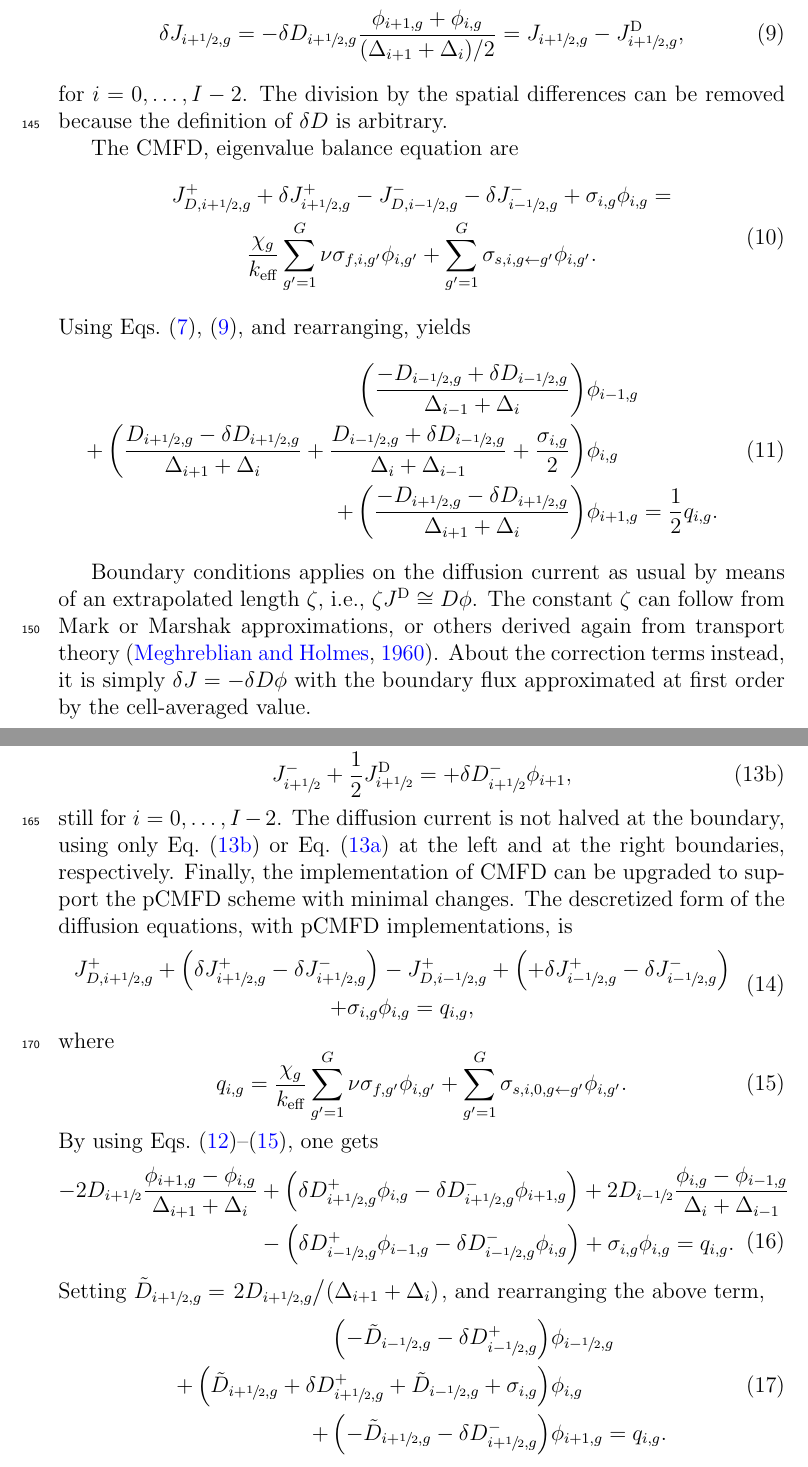
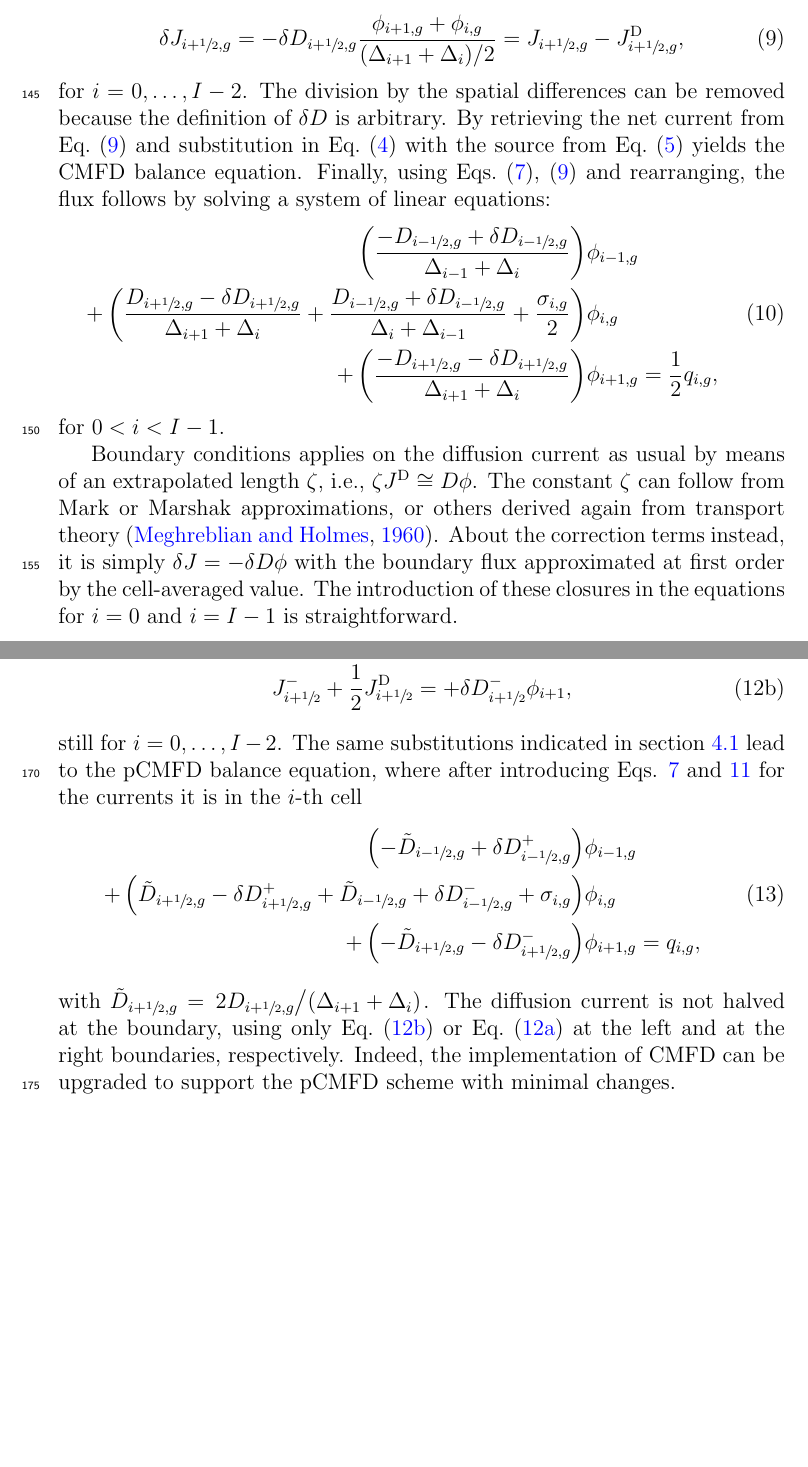
Before and after one commit to ndarmage/RM1D, a LaTeX paper (docs/PHYSOR2020/ANE-RM-2020.tex, which reads docs/PHYSOR2020/contents.tex): two parts of pages 6 and 7 of 9, joined at a grey line, cut so that both start at the same text, the shorter picture padded with empty space. Compiled offline with pdfLaTeX.

Commit message:
minor changes to the current version of the text

```diff
--- a/docs/PHYSOR2020/contents.tex
+++ b/docs/PHYSOR2020/contents.tex
@@ -136,27 +136,30 @@ About the RM, more accurate estimates of the net current come from the integral
     \frac{\phi_{i+1,g} + \phi_{i,g}}{(\Delta_{i+1} + \Delta_i)/2} =
   J_{i+\hzi,g} - \jD_{i+\hzi,g},
 \end{equation}
-for $i = 0, \ldots, I-2$. The division by the spatial differences can be removed because the definition of $\delta D$ is arbitrary.
-
-The CMFD, eigenvalue balance equation are
-\begin{equation}
-  \label{eq:CMFD-diff}
-  \begin{gathered}
-  J^+_{D,i+\hzi,g} + \delj^+_{i+\hzi,g} - J^-_{D,i-\hzi,g} - \delj^-_{i-\hzi,g} + \sigma_{i,g}\phi_{i,g}=\\
-  \frac{\chi_g}{\keff}\sum\limits_{g'=1}^G\nu\sigma_{f,i,g'}\phi_{i,g'} + \sum\limits_{g'=1}^G\sigma_{s,i,g\leftarrow g'}\phi_{i,g'}.
-  \end{gathered}
-\end{equation}
-Using Eqs.~\eqref{eq:JD}, \eqref{eq:dJ}, and rearranging, yields
+for $i = 0, \ldots, I-2$. The division by the spatial differences can be removed because the definition of $\delta D$ is arbitrary. By retrieving the net current from \eq{eq:dJ} and substitution in \eq{eq:balance} with the source from \eq{eq:qsrc} yields the CMFD balance equation. Finally, using Eqs.~\eqref{eq:JD}, \eqref{eq:dJ} and rearranging, the flux follows by solving a system of linear equations:
+%
+% Daniele: the signs at superscript are not valid here. This is removed to get shorter text. A sentence is added to the previous paragraph to introduce implicitly the eqn to solove.
+%
+%The CMFD, eigenvalue balance equation are
+%\begin{equation}
+%  \label{eq:CMFD-diff}
+%  \begin{gathered}
+%  J^+_{D,i+\hzi,g} + \delj^+_{i+\hzi,g} - J^-_{D,i-\hzi,g} - \delj^-_{i-\hzi,g} + \sigma_{i,g}\phi_{i,g}=\\
+%  \frac{\chi_g}{\keff}\sum\limits_{g'=1}^G\nu\sigma_{f,i,g'}\phi_{i,g'} + \sum\limits_{g'=1}^G\sigma_{s,i,g\leftarrow g'}\phi_{i,g'}.
+%  \end{gathered}
+%\end{equation}
+%Using Eqs.~\eqref{eq:JD}, \eqref{eq:dJ}, and rearranging, yields
 \begin{equation}
   \label{eq:CMFD-diff-rearranged}
   \begin{split}
   \left( \frac{-D_{i-\hzi,g} + \dd_{i-\hzi,g}}{\dx_{i-1} + \dx_i}\right) &\phi_{i-1,g} \\
   + \left(\frac{D_{i+\hzi,g} - \dd_{i+\hzi,g}}{\dx_{i+1} + \dx_i} + \frac{D_{i-\hzi,g} + \dd_{i-\hzi,g}}{\dx_i + \dx_{i-1}} + \frac{\sigma_{i,g}}{2}\right) &\phi_{i,g} \\
-  + \left( \frac{-D_{i+\hzi,g} - \dd_{i+\hzi,g}}{\dx_{i+1} + \dx_i} \right) &\phi_{i+1,g} = \frac{1}{2}q_{i,g}.
+  + \left( \frac{-D_{i+\hzi,g} - \dd_{i+\hzi,g}}{\dx_{i+1} + \dx_i} \right) &\phi_{i+1,g} = \frac{1}{2}q_{i,g},
   \end{split}
 \end{equation}
+for $0 < i < I-1$.
 
-Boundary conditions applies on the diffusion current as usual by means of an extrapolated length $\zeta$, \ie{} $\zeta \jD \cong D \phi$. The constant $\zeta$ can follow from Mark or Marshak approximations, or others derived again from transport theory \cite{meghreblian1960reactor}. About the correction terms instead, it is simply $\delta J = -\delta D \phi$ with the boundary flux approximated at first order by the cell-averaged value.
+Boundary conditions applies on the diffusion current as usual by means of an extrapolated length $\zeta$, \ie{} $\zeta \jD \cong D \phi$. The constant $\zeta$ can follow from Mark or Marshak approximations, or others derived again from transport theory \cite{meghreblian1960reactor}. About the correction terms instead, it is simply $\delta J = -\delta D \phi$ with the boundary flux approximated at first order by the cell-averaged value. The introduction of these closures in the equations for $i=0$ and $i=I-1$ is straightforward.
 
 % ------------------------------------------
 \subsection{pCMFD Implementation}
@@ -179,7 +187,7 @@ The current by diffusion is distributed on the partial currents in equal parts i
     J^-_{i+\hzi} + \frac{1}{2}\jD_{i+\hzi} &= +\delta D^-_{i+\hzi} \phi_{i+1}, \label{eq:delta-D-pCMFDm}
   \end{align}
 \end{subequations}
-still for $i=0, \ldots, I-2$. The diffusion current is not halved at the boundary, using only \eq{eq:delta-D-pCMFDm} or \eq{eq:delta-D-pCMFDp} at the left and at the right boundaries, respectively. Finally, the implementation of CMFD can be upgraded to support the pCMFD scheme with minimal changes.
+still for $i=0, \ldots, I-2$.
 % -----------------------------------------------------------------------------
 %
 % Daniele: the following proposition has shown to be inconsistent.
@@ -214,37 +222,40 @@ still for $i=0, \ldots, I-2$. The diffusion current is not halved at the boundar
 %   \end{equation}
 % where the flux at the interface can be simply volume-averaged too, see~\eq{eq:Ds} for instance.
 % -----------------------------------------------------------------------------
-The descretized form of the diffusion equations, with pCMFD implementations, is
-\begin{equation}
-  \label{eq:pCMFD-diff1}
-  \begin{gathered}
-  J_{D,i+\hzi,g}^+ +\left( \delj_{i+\hzi,g}^+ - \delj_{i+\hzi,g}^- \right) - J_{D,i-\hzi,g}^+
-  + \left( + \delj_{i-\hzi,g}^+ - \delj_{i-\hzi,g}^- \right) \\ + \sigma_{i,g}\phi_{i,g} = q_{i,g},
-  \end{gathered}
-\end{equation}
-where
-\begin{equation}
-  \label{eq:q}
-  q_{i,g} = \frac{\chi_g}{\keff}\sum\limits^G_{g'=1}\nu\sigma_{f,g'}\phi_{i,g'} + \sum\limits_{g'=1}^G \sigma_{s,i,0,g\leftarrow g'}\phi_{i,g'}.
-\end{equation}
-By using Eqs.~\eqref{eq:CCF-sub}--\eqref{eq:q}, one gets
-\begin{equation}
-  \label{eq:pCMFD-diff2}
-  \begin{split}
-  -2D_{i+\hzi}\frac{\phi_{i+1,g} - \phi_{i,g}}{\dx_{i+1}+\dx_{i}} &+\left( \dd^+_{i+\hzi,g}\phi_{i,g}  - \dd^-_{i+\hzi,g }\phi_{i+1,g}\right)
-  +2D_{i-\hzi}\frac{\phi_{i,g} - \phi_{i-1,g}}{\dx_{i}+\dx_{i-1}} \\
-  &- \left( \dd^+_{i-\hzi,g}\phi_{i-1,g} -\dd^-_{i-\hzi,g}\phi_{i,g}\right) +\sigma_{i,g}\phi_{i,g} = q_{i,g}.
-  \end{split}
-\end{equation}
-Setting $\tild_{i+\hzi,g} = \left. 2D_{i+\hzi,g} \middle/ (\dx_{i+1}+\dx_{i})\right.$, and rearranging the above term,
+%
+% Daniele: removed to get shorter text and avoid repetitions
+%
+%The descretized form of the diffusion equations, with pCMFD implementations, is
+%\begin{equation}
+%  \label{eq:pCMFD-diff1}
+%  \begin{gathered}
+%  J_{D,i+\hzi,g}^+ +\left( \delj_{i+\hzi,g}^+ - \delj_{i+\hzi,g}^- \right) - J_{D,i-\hzi,g}^+
+%  + \left( + \delj_{i-\hzi,g}^+ - \delj_{i-\hzi,g}^- \right) \\ + \sigma_{i,g}\phi_{i,g} = q_{i,g},
+%  \end{gathered}
+%\end{equation}
+%where
+%\begin{equation}
+%  \label{eq:q}
+%  q_{i,g} = \frac{\chi_g}{\keff}\sum\limits^G_{g'=1}\nu\sigma_{f,g'}\phi_{i,g'} + \sum\limits_{g'=1}^G \sigma_{s,i,0,g\leftarrow g'}\phi_{i,g'}.
+%\end{equation}
+The same substitutions indicated in section \ref{sec:RM-CMFD} lead to the pCMFD balance equation, where after introducing Eqs. \ref{eq:JD} and \ref{eq:CCF-sub} for the currents it is in the $i$-th cell
+%\begin{equation}
+%  \label{eq:pCMFD-diff2}
+%  \begin{split}
+%  -2D_{i+\hzi}\frac{\phi_{i+1,g} - \phi_{i,g}}{\dx_{i+1}+\dx_{i}} &+\left( \dd^+_{i+\hzi,g}\phi_{i,g}  - \dd^-_{i+\hzi,g }\phi_{i+1,g}\right)
+%  +2D_{i-\hzi}\frac{\phi_{i,g} - \phi_{i-1,g}}{\dx_{i}+\dx_{i-1}} \\
+%  &- \left( \dd^+_{i-\hzi,g}\phi_{i-1,g} -\dd^-_{i-\hzi,g}\phi_{i,g}\right) +\sigma_{i,g}\phi_{i,g} = q_{i,g}.
+%  \end{split}
+%\end{equation}
 \begin{equation}
   \label{eq:pCMFD-rearrange}
   \begin{split}
-  \left(-\tild_{i-\hzi,g}-\dd^+_{i-\hzi,g}\right)&\phi_{i-\hzi,g} \\
-  + \left( \tild_{i+\hzi,g} + \dd^+_{i+\hzi,g}+ \tild_{i-\hzi,g} + \sigma_{i,g}\right)&\phi_{i,g} \\
-  + \left( -\tild_{i+\hzi,g} - \dd^-_{i+\hzi,g}\right)&\phi_{i+1,g} = q_{i,g}.
+  \left(-\tild_{i-\hzi,g}+\dd^+_{i-\hzi,g}\right)&\phi_{i-1,g} \\
+  + \left( \tild_{i+\hzi,g} - \dd^+_{i+\hzi,g} + \tild_{i-\hzi,g} + \dd^-_{i-\hzi,g} + \sigma_{i,g}\right)&\phi_{i,g} \\
+  + \left( -\tild_{i+\hzi,g} - \dd^-_{i+\hzi,g}\right)&\phi_{i+1,g} = q_{i,g},
   \end{split}
 \end{equation}
+with $\tild_{i+\hzi,g} = \left. 2D_{i+\hzi,g} \middle/ (\dx_{i+1}+\dx_{i})\right.$. The diffusion current is not halved at the boundary, using only \eq{eq:delta-D-pCMFDm} or \eq{eq:delta-D-pCMFDp} at the left and at the right boundaries, respectively. Indeed, the implementation of CMFD can be upgraded to support the pCMFD scheme with minimal changes.
 
 In a weakly absorbing medium and several mean free paths away from the boundary or a strong absorber, all correction factors $\delta D^\pm$ are expected to vanish and the net current must be fully reproduced by the diffusion current. Of course, this must be verified by the classic CMFD scheme too.
 
```
Also changed, not shown: docs/PHYSOR2020/contents.tex (19 more changed lines).
